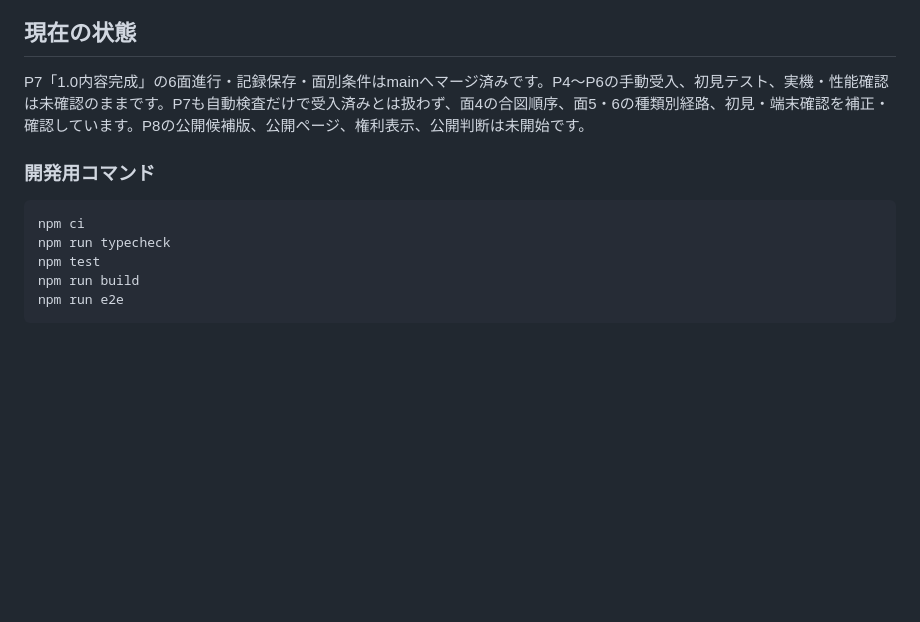
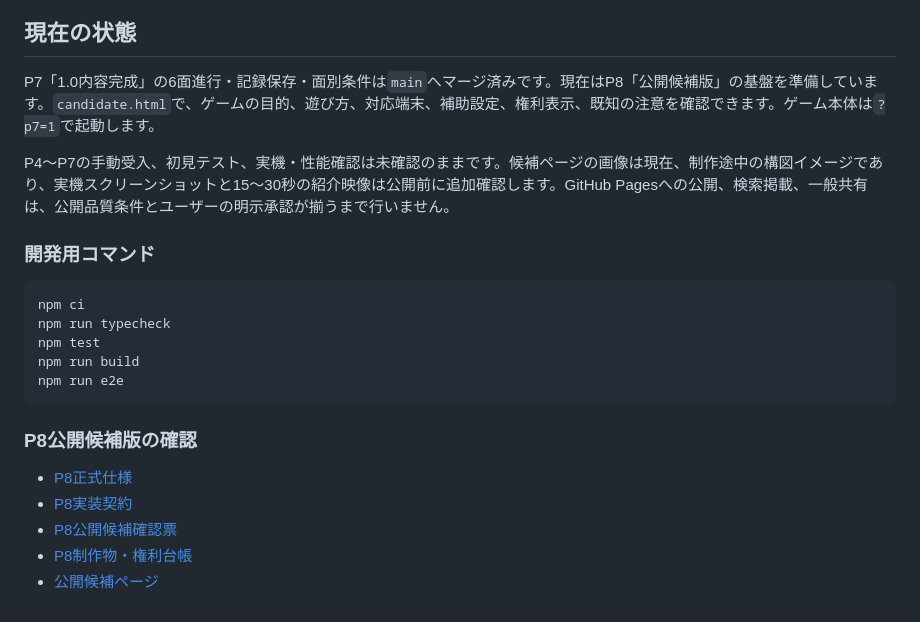
Before and after one commit to chameleonjp-lab/OITATE, a Markdown page: README.md, the part around the change. GitHub-like rendering; blank space fills up the shorter version.

Commit message:
docs: define P8 candidate status

````diff
--- a/README.md
+++ b/README.md
@@ -23,7 +23,9 @@
 
 ## 現在の状態
 
-P7「1.0内容完成」の6面進行・記録保存・面別条件はmainへマージ済みです。P4〜P6の手動受入、初見テスト、実機・性能確認は未確認のままです。P7も自動検査だけで受入済みとは扱わず、面4の合図順序、面5・6の種類別経路、初見・端末確認を補正・確認しています。P8の公開候補版、公開ページ、権利表示、公開判断は未開始です。
+P7「1.0内容完成」の6面進行・記録保存・面別条件は`main`へマージ済みです。現在はP8「公開候補版」の基盤を準備しています。`candidate.html`で、ゲームの目的、遊び方、対応端末、補助設定、権利表示、既知の注意を確認できます。ゲーム本体は`?p7=1`で起動します。
+
+P4〜P7の手動受入、初見テスト、実機・性能確認は未確認のままです。候補ページの画像は現在、制作途中の構図イメージであり、実機スクリーンショットと15〜30秒の紹介映像は公開前に追加確認します。GitHub Pagesへの公開、検索掲載、一般共有は、公開品質条件とユーザーの明示承認が揃うまで行いません。
 
 
 ### 開発用コマンド
@@ -35,3 +37,11 @@ npm test
 npm run build
 npm run e2e
 ```
+
+### P8公開候補版の確認
+
+- [P8正式仕様](docs/P8_FORMAL_SPEC.md)
+- [P8実装契約](docs/P8_IMPLEMENTATION_CONTRACT.md)
+- [P8公開候補確認票](docs/P8_PLAYTEST.md)
+- [P8制作物・権利台帳](docs/P8_PRODUCTION_INVENTORY.md)
+- [公開候補ページ](candidate.html)
````
